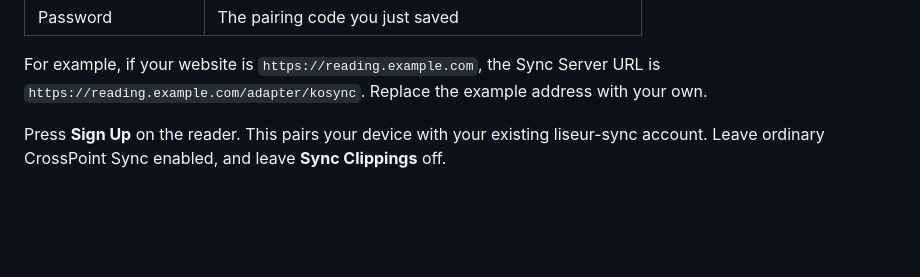
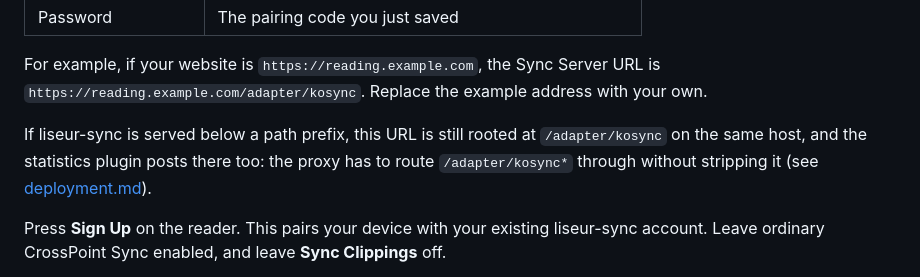
Before and after one commit to chmouel/liseur-sync, a Markdown page: docs/crosspoint.md, the part around the change. Drawn GitHub-style; blank space fills up the shorter version.

```diff
--- a/docs/crosspoint.md
+++ b/docs/crosspoint.md
@@ -74,6 +74,11 @@ On the reader, open **Settings > CrossPoint Sync** and enter:
 For example, if your website is `https://reading.example.com`, the Sync
 Server URL is `https://reading.example.com/adapter/kosync`. Replace the
 example address with your own.
+
+If liseur-sync is served below a path prefix, this URL is still rooted at
+`/adapter/kosync` on the same host, and the statistics plugin posts there
+too: the proxy has to route `/adapter/kosync*` through without stripping
+it (see [deployment.md](deployment.md#serving-below-a-path-prefix)).
 
 Press **Sign Up** on the reader. This pairs your device with your existing
 liseur-sync account. Leave ordinary CrossPoint Sync enabled, and leave
```
Also changed, not shown: docs/deployment.md (+16 -0 lines).
